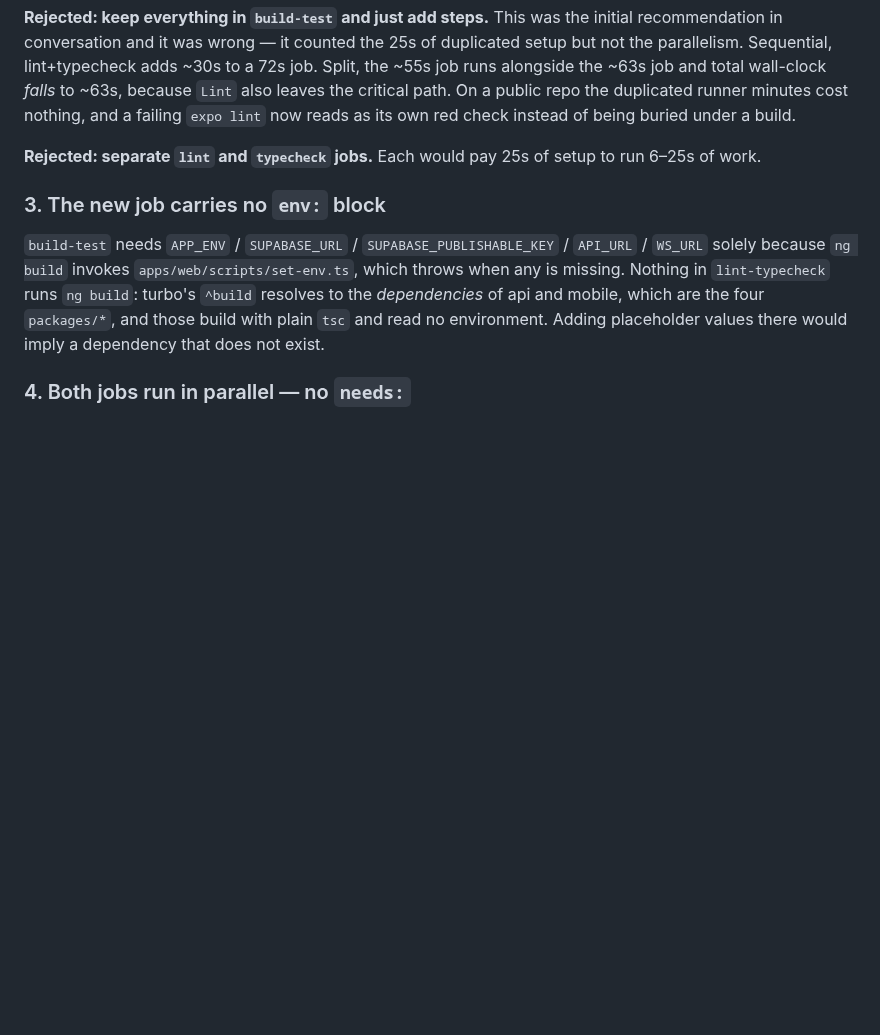
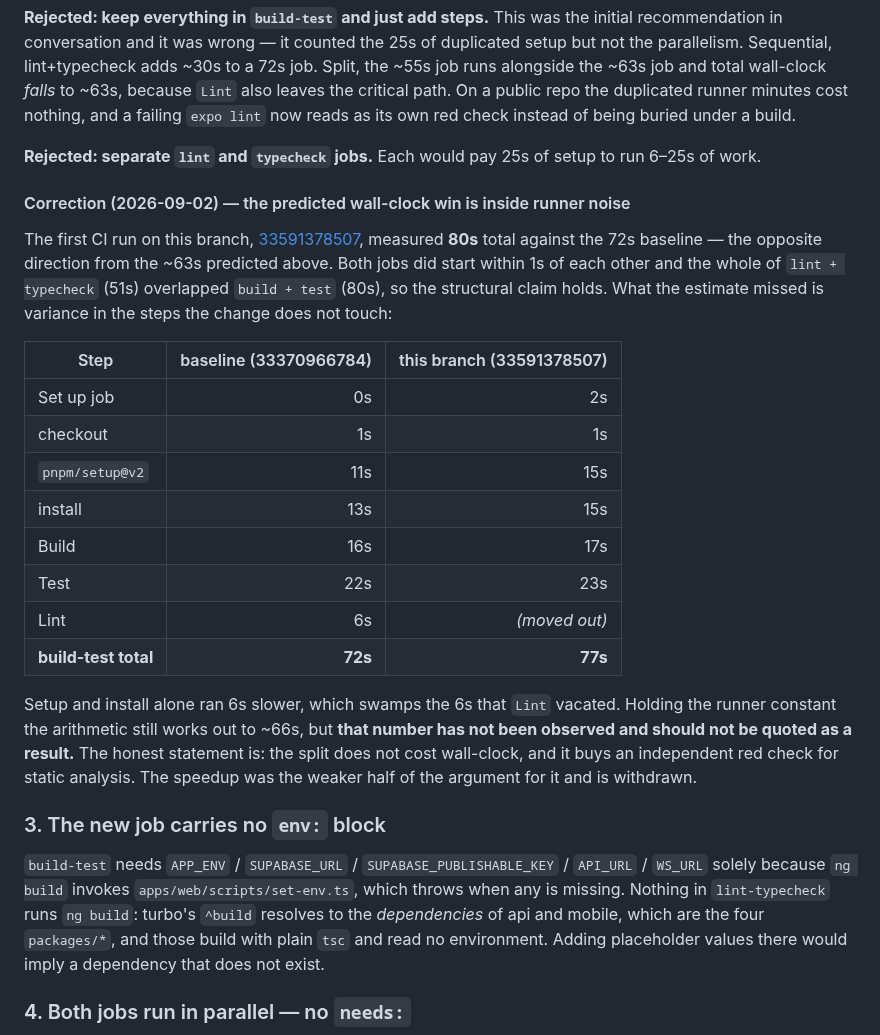
Before and after one commit to toruiwasa/pulseticker, a Markdown page: plans/REQ-17_Task8_CI_Mobile.md, the part around the change. Drawn GitHub-style; blank space fills up the shorter version.

Commit message:
docs(plans): withdraw the predicted CI wall-clock win, record the measurement
The first run on this branch (33591378507) came in at 80s against the 72s
baseline, not the ~63s the plan predicted. Both jobs did start within 1s of
each other and lint+typecheck (51s) fully overlapped build+test (80s), so the
structural claim stands. But pnpm/setup and install ran 6s slower than the
baseline run, which swamps the 6s that Lint vacated from the critical path.

Holding the runner constant the arithmetic still gives ~66s, but that has not
been observed, so it is not quoted as a result. The speedup was the weaker
half of the argument for splitting the job; the independent red check for
static analysis is the part that survives.

Co-Authored-By: Claude Opus 5 (1M context) <noreply@anthropic.com>
Claude-Session: https://claude.ai/code/session_01NUuZmoMyEbGRi28zxNHV2W

```diff
--- a/plans/REQ-17_Task8_CI_Mobile.md
+++ b/plans/REQ-17_Task8_CI_Mobile.md
@@ -118,6 +118,32 @@ the critical path. On a public repo the duplicated runner minutes cost nothing,
 **Rejected: separate `lint` and `typecheck` jobs.** Each would pay 25s of setup to run 6–25s
 of work.
 
+#### Correction (2026-09-02) — the predicted wall-clock win is inside runner noise
+
+The first CI run on this branch,
+[33591378507](https://github.com/toruiwasa/pulseticker/actions/runs/33591378507), measured
+**80s** total against the 72s baseline — the opposite direction from the ~63s predicted above.
+Both jobs did start within 1s of each other and the whole of `lint + typecheck` (51s) overlapped
+`build + test` (80s), so the structural claim holds. What the estimate missed is variance in the
+steps the change does not touch:
+
+| Step | baseline (33370966784) | this branch (33591378507) |
+|---|---:|---:|
+| Set up job | 0s | 2s |
+| checkout | 1s | 1s |
+| `pnpm/setup@v2` | 11s | 15s |
+| install | 13s | 15s |
+| Build | 16s | 17s |
+| Test | 22s | 23s |
+| Lint | 6s | *(moved out)* |
+| **build-test total** | **72s** | **77s** |
+
+Setup and install alone ran 6s slower, which swamps the 6s that `Lint` vacated. Holding the
+runner constant the arithmetic still works out to ~66s, but **that number has not been observed
+and should not be quoted as a result.** The honest statement is: the split does not cost
+wall-clock, and it buys an independent red check for static analysis. The speedup was the weaker
+half of the argument for it and is withdrawn.
+
 ### 3. The new job carries no `env:` block
 
 `build-test` needs `APP_ENV` / `SUPABASE_URL` / `SUPABASE_PUBLISHABLE_KEY` / `API_URL` /
```
